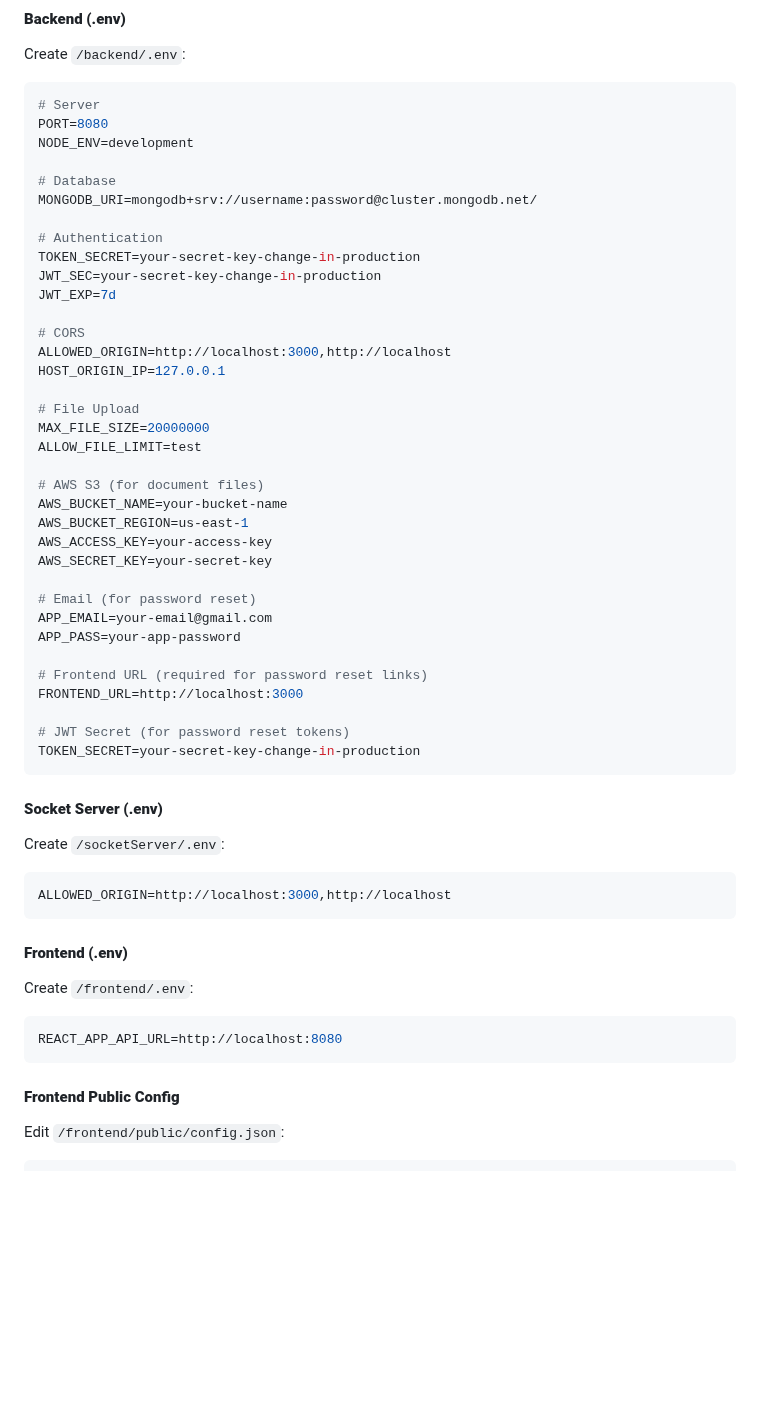
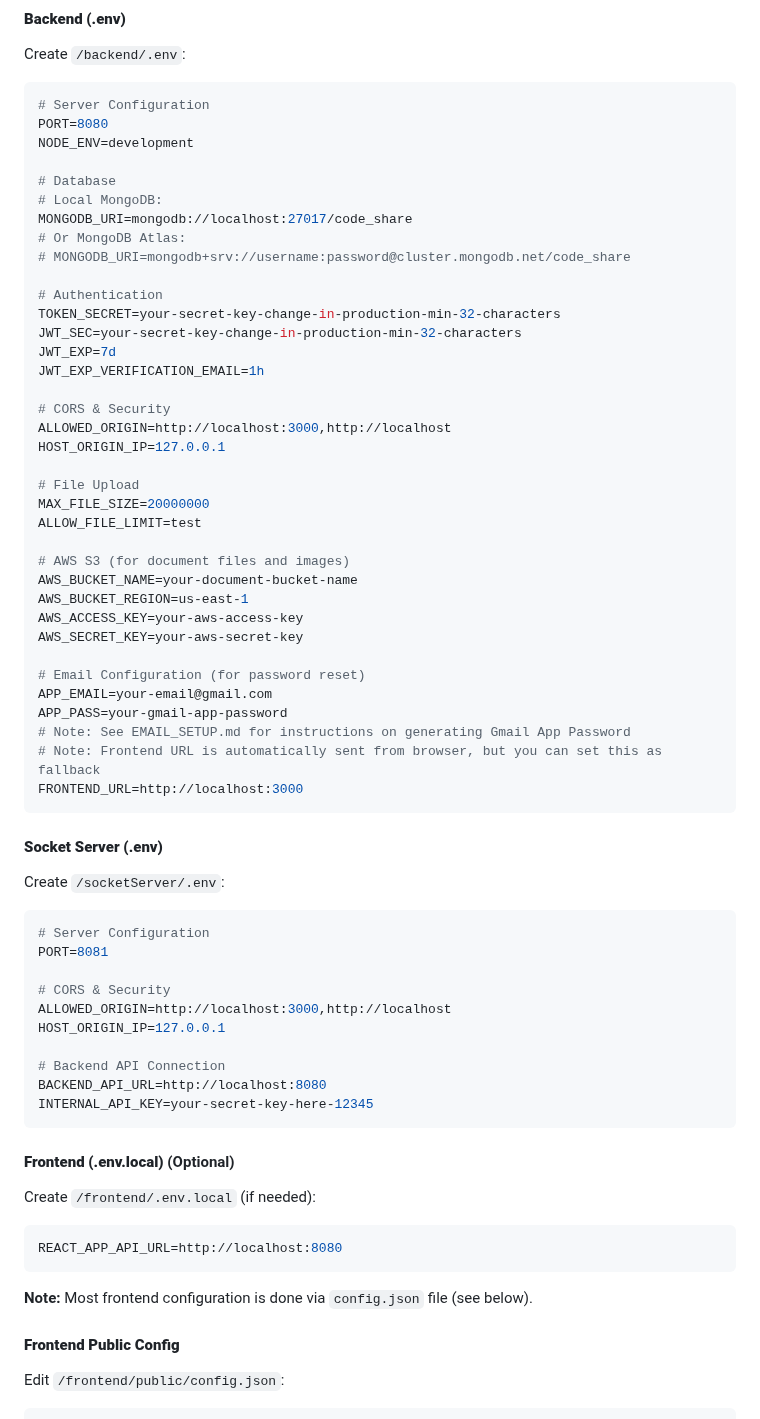
Before and after one commit to Aarjupatel9/CodeShare, a Markdown page: docs/01-getting-started/SETUP.md, the part around one of its changes. GitHub-like rendering; blank space fills up the shorter version.

Commit message:
docs: merge SETUP_COMPLETE into SETUP.md and update env variables

````diff
--- a/docs/01-getting-started/SETUP.md
+++ b/docs/01-getting-started/SETUP.md
@@ -52,19 +52,23 @@ npm install
 #### **Backend (.env)**
 Create `/backend/.env`:
 ```env
-# Server
+# Server Configuration
 PORT=8080
 NODE_ENV=development
 
 # Database
-MONGODB_URI=mongodb+srv://username:password@cluster.mongodb.net/
+# Local MongoDB:
+MONGODB_URI=mongodb://localhost:27017/code_share
+# Or MongoDB Atlas:
+# MONGODB_URI=mongodb+srv://username:password@cluster.mongodb.net/code_share
 
 # Authentication
-TOKEN_SECRET=your-secret-key-change-in-production
-JWT_SEC=your-secret-key-change-in-production
+TOKEN_SECRET=your-secret-key-change-in-production-min-32-characters
+JWT_SEC=your-secret-key-change-in-production-min-32-characters
 JWT_EXP=7d
+JWT_EXP_VERIFICATION_EMAIL=1h
 
-# CORS
+# CORS & Security
 ALLOWED_ORIGIN=http://localhost:3000,http://localhost
 HOST_ORIGIN_IP=127.0.0.1
 
@@ -72,34 +76,41 @@ HOST_ORIGIN_IP=127.0.0.1
 MAX_FILE_SIZE=20000000
 ALLOW_FILE_LIMIT=test
 
-# AWS S3 (for document files)
-AWS_BUCKET_NAME=your-bucket-name
+# AWS S3 (for document files and images)
+AWS_BUCKET_NAME=your-document-bucket-name
 AWS_BUCKET_REGION=us-east-1
-AWS_ACCESS_KEY=your-access-key
-AWS_SECRET_KEY=your-secret-key
+AWS_ACCESS_KEY=your-aws-access-key
+AWS_SECRET_KEY=your-aws-secret-key
 
-# Email (for password reset)
+# Email Configuration (for password reset)
 APP_EMAIL=your-email@gmail.com
-APP_PASS=your-app-password
-
-# Frontend URL (required for password reset links)
+APP_PASS=your-gmail-app-password
+# Note: See EMAIL_SETUP.md for instructions on generating Gmail App Password
+# Note: Frontend URL is automatically sent from browser, but you can set this as fallback
 FRONTEND_URL=http://localhost:3000
-
-# JWT Secret (for password reset tokens)
-TOKEN_SECRET=your-secret-key-change-in-production
 ```
 
 #### **Socket Server (.env)**
 Create `/socketServer/.env`:
 ```env
+# Server Configuration
+PORT=8081
+
+# CORS & Security
 ALLOWED_ORIGIN=http://localhost:3000,http://localhost
+HOST_ORIGIN_IP=127.0.0.1
+
+# Backend API Connection
+BACKEND_API_URL=http://localhost:8080
+INTERNAL_API_KEY=your-secret-key-here-12345
 ```
 
-#### **Frontend (.env)**
-Create `/frontend/.env`:
+#### **Frontend (.env.local)** (Optional)
+Create `/frontend/.env.local` (if needed):
 ```env
 REACT_APP_API_URL=http://localhost:8080
 ```
+**Note:** Most frontend configuration is done via `config.json` file (see below).
 
 #### **Frontend Public Config**
 Edit `/frontend/public/config.json`:
````
Also changed, not shown: other parts of docs/01-getting-started/SETUP.md (+4 -3 lines), docs/01-getting-started/SETUP_COMPLETE.md (deleted, +0 -467 lines), docs/README.md (+1 -1 lines).
